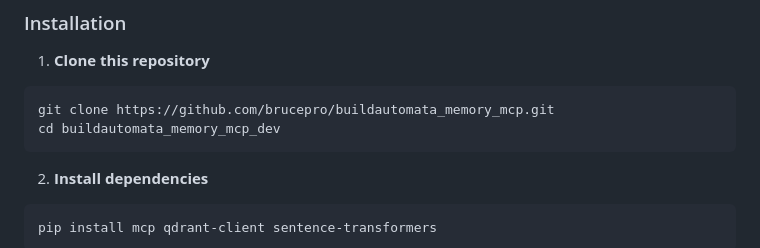
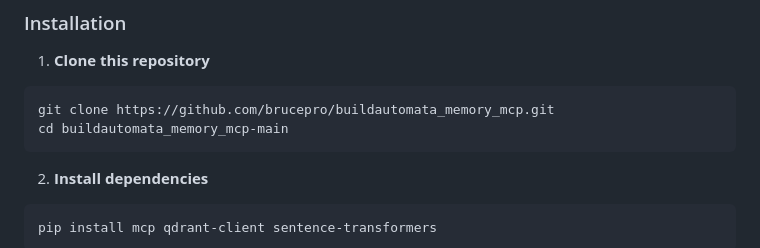
Before and after one commit to brucepro/buildautomata_memory_mcp, a Markdown page: README.md, the part around the change. Rendered like a GitHub page.

````diff
--- a/README.md
+++ b/README.md
@@ -27,7 +27,7 @@ BuildAutomata Memory is an MCP server that gives AI agents (like Claude) **persi
 1. **Clone this repository**
 ```bash
 git clone https://github.com/brucepro/buildautomata_memory_mcp.git
-cd buildautomata_memory_mcp_dev
+cd buildautomata_memory_mcp-main
 ```
 
 2. **Install dependencies**
````
